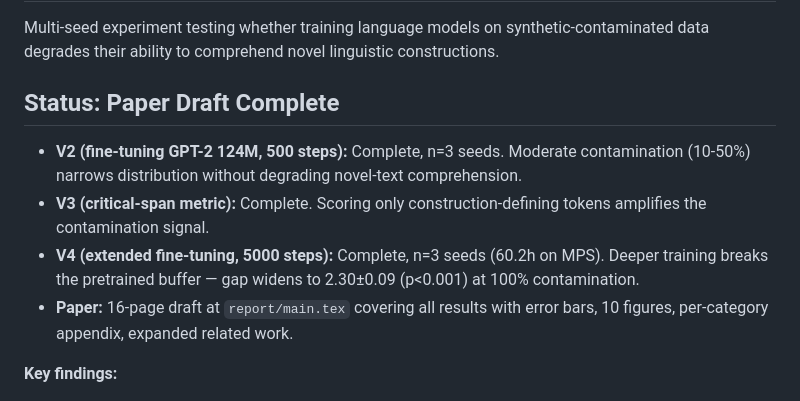
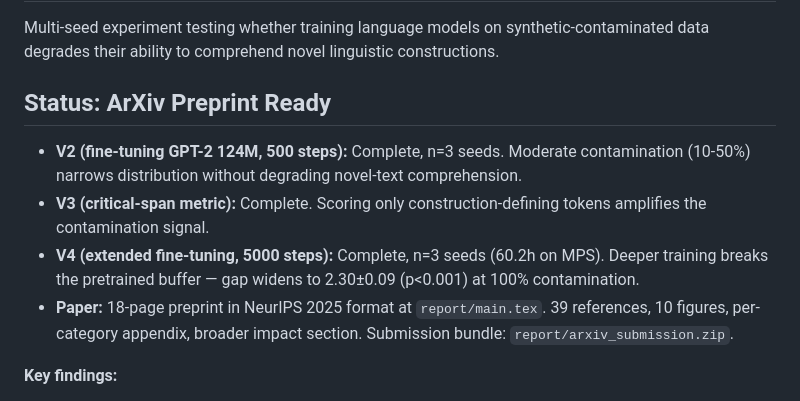
Before and after one commit to anatu/linguistic-degradation, a Markdown page: README.md, the part around the change. GitHub-like rendering.

Commit message:
Update README: arXiv preprint ready
Co-Authored-By: Claude Opus 4.6 (1M context) <noreply@anthropic.com>

```diff
--- a/README.md
+++ b/README.md
@@ -2,12 +2,12 @@
 
 Multi-seed experiment testing whether training language models on synthetic-contaminated data degrades their ability to comprehend novel linguistic constructions.
 
-## Status: Paper Draft Complete
+## Status: ArXiv Preprint Ready
 
 - **V2 (fine-tuning GPT-2 124M, 500 steps):** Complete, n=3 seeds. Moderate contamination (10-50%) narrows distribution without degrading novel-text comprehension.
 - **V3 (critical-span metric):** Complete. Scoring only construction-defining tokens amplifies the contamination signal.
 - **V4 (extended fine-tuning, 5000 steps):** Complete, n=3 seeds (60.2h on MPS). Deeper training breaks the pretrained buffer — gap widens to 2.30±0.09 (p<0.001) at 100% contamination.
-- **Paper:** 16-page draft at `report/main.tex` covering all results with error bars, 10 figures, per-category appendix, expanded related work.
+- **Paper:** 18-page preprint in NeurIPS 2025 format at `report/main.tex`. 39 references, 10 figures, per-category appendix, broader impact section. Submission bundle: `report/arxiv_submission.zip`.
 
 **Key findings:**
 1. At shallow fine-tuning (500 steps), synthetic contamination narrows what models *generate* (D-1: 0.43 → 0.04) without affecting what they *comprehend* — a generation-comprehension asymmetry.
```
